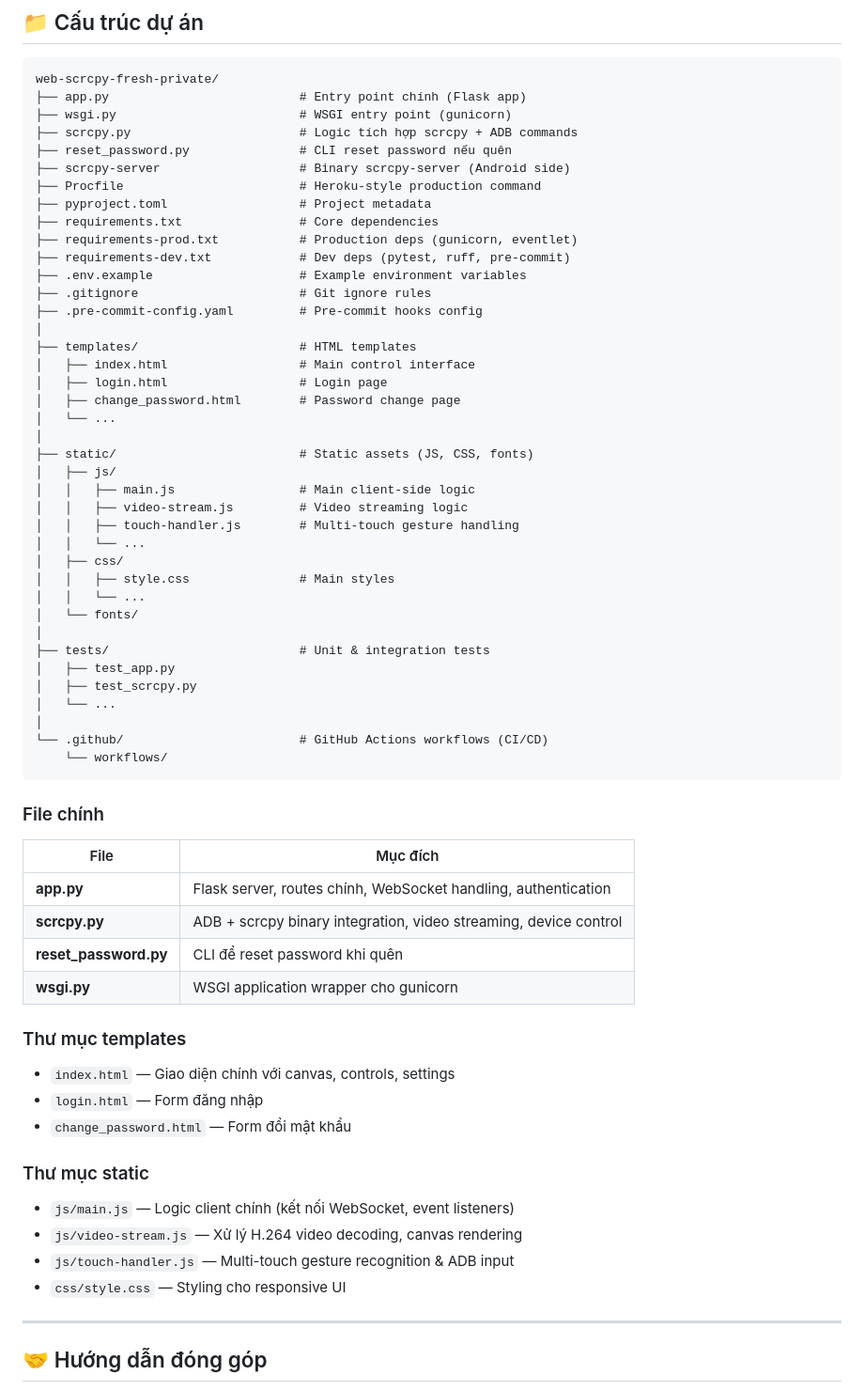
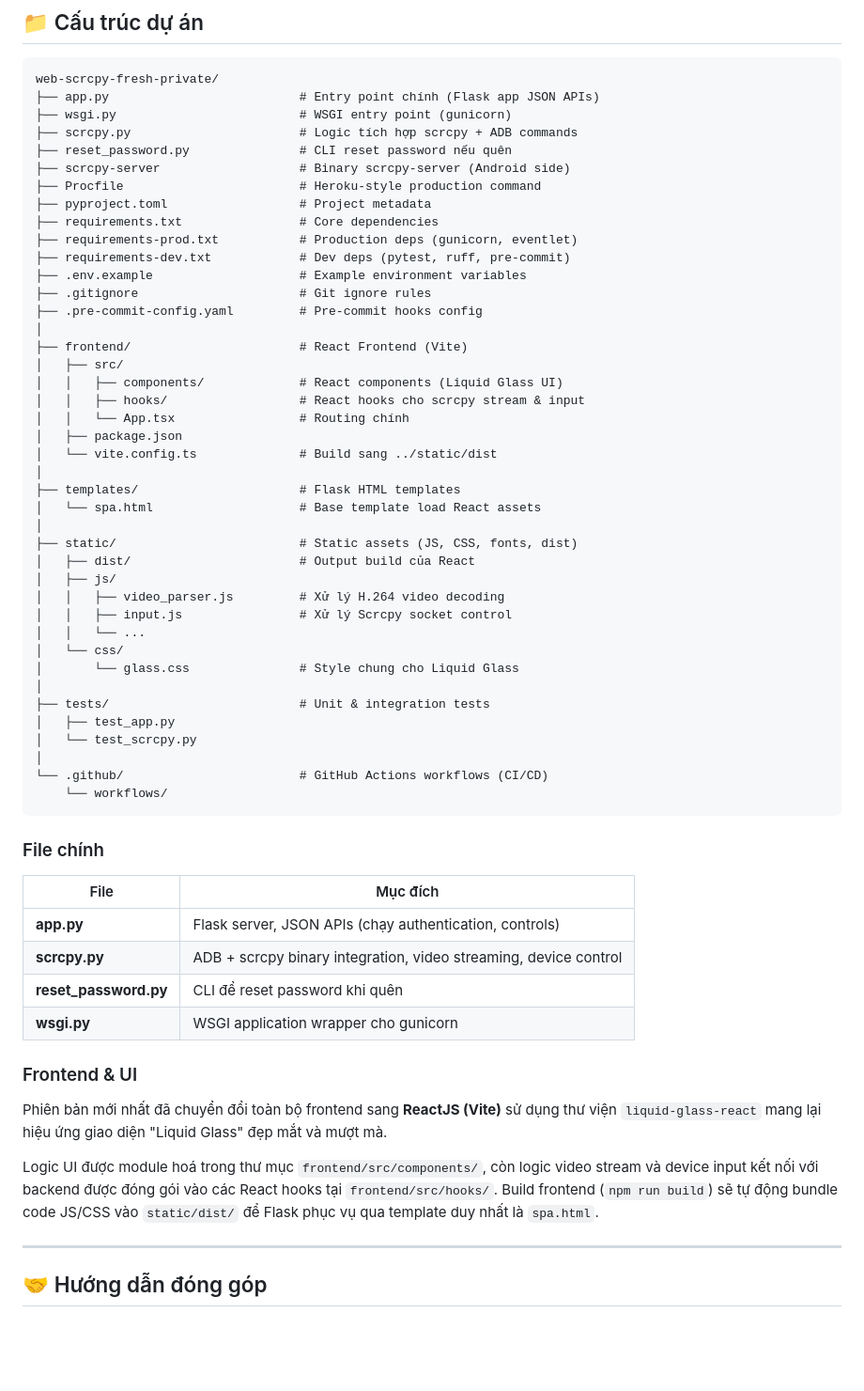
Before and after one commit to nhoxboo/web-scrcpy-fresh, a Markdown page: README.md, the part around one of its changes. Shown at 94% size. Rendered like a GitHub page; blank space fills up the shorter version.

Commit message:
feat(frontend): Rebuild frontend into React with Vite
Migrates the previous vanilla HTML/JS frontend into a modern React Single Page Application (SPA).

- Bootstrapped React app in `frontend/` using Vite and TypeScript
- Introduced `liquid-glass-react` for visually striking Liquid Glass UI aesthetics on all components (`Login.tsx`, `ChangePassword.tsx`, `Devices.tsx`, `Panel.tsx`)
- Migrated legacy `index.html` Stream Logic (WebSocket + Scrcpy Input + JMuxer/WebCodecs handling) into functional hooks `useScrcpy.ts` and `useDeviceInput.ts`.
- Rewrote the main Flask endpoints (`/login`, `/change-password`, `/devices/select`, `/csrf`, `/session`) to expose cleanly structured JSON API payloads replacing the `render_template` calls.
- Removed legacy vanilla frontend files. Fixed & refactored unit tests to query `/api/` endpoints. Checked for leaks and ran code formatting tool (ruff).
- Updated README.md to reflect new architecture and dependencies.

Co-authored-by: nhoxboo <11410943+nhoxboo@users.noreply.github.com>

````diff
--- a/README.md
+++ b/README.md
@@ -275,7 +281,7 @@ sudo certbot --nginx -d remote.example.com
 
 ```
 web-scrcpy-fresh-private/
-├── app.py                          # Entry point chính (Flask app)
+├── app.py                          # Entry point chính (Flask app JSON APIs)
 ├── wsgi.py                         # WSGI entry point (gunicorn)
 ├── scrcpy.py                       # Logic tích hợp scrcpy + ADB commands
 ├── reset_password.py               # CLI reset password nếu quên
@@ -289,27 +295,29 @@ web-scrcpy-fresh-private/
 ├── .gitignore                      # Git ignore rules
 ├── .pre-commit-config.yaml         # Pre-commit hooks config
 │
-├── templates/                      # HTML templates
-│   ├── index.html                  # Main control interface
-│   ├── login.html                  # Login page
-│   ├── change_password.html        # Password change page
-│   └── ...
+├── frontend/                       # React Frontend (Vite)
+│   ├── src/
+│   │   ├── components/             # React components (Liquid Glass UI)
+│   │   ├── hooks/                  # React hooks cho scrcpy stream & input
+│   │   └── App.tsx                 # Routing chính
+│   ├── package.json
+│   └── vite.config.ts              # Build sang ../static/dist
 │
-├── static/                         # Static assets (JS, CSS, fonts)
+├── templates/                      # Flask HTML templates
+│   └── spa.html                    # Base template load React assets
+│
+├── static/                         # Static assets (JS, CSS, fonts, dist)
+│   ├── dist/                       # Output build của React
 │   ├── js/
-│   │   ├── main.js                 # Main client-side logic
-│   │   ├── video-stream.js         # Video streaming logic
-│   │   ├── touch-handler.js        # Multi-touch gesture handling
+│   │   ├── video_parser.js         # Xử lý H.264 video decoding
+│   │   ├── input.js                # Xử lý Scrcpy socket control
 │   │   └── ...
-│   ├── css/
-│   │   ├── style.css               # Main styles
-│   │   └── ...
-│   └── fonts/
+│   └── css/
+│       └── glass.css               # Style chung cho Liquid Glass
 │
 ├── tests/                          # Unit & integration tests
 │   ├── test_app.py
-│   ├── test_scrcpy.py
-│   └── ...
+│   └── test_scrcpy.py
 │
 └── .github/                        # GitHub Actions workflows (CI/CD)
     └── workflows/
@@ -319,23 +327,15 @@ web-scrcpy-fresh-private/
 
 | File | Mục đích |
 |------|---------|
-| **app.py** | Flask server, routes chính, WebSocket handling, authentication |
+| **app.py** | Flask server, JSON APIs (chạy authentication, controls) |
 | **scrcpy.py** | ADB + scrcpy binary integration, video streaming, device control |
 | **reset_password.py** | CLI để reset password khi quên |
 | **wsgi.py** | WSGI application wrapper cho gunicorn |
 
-### Thư mục templates
+### Frontend & UI
+Phiên bản mới nhất đã chuyển đổi toàn bộ frontend sang **ReactJS (Vite)** sử dụng thư viện `liquid-glass-react` mang lại hiệu ứng giao diện "Liquid Glass" đẹp mắt và mượt mà.
 
-- `index.html` — Giao diện chính với canvas, controls, settings
-- `login.html` — Form đăng nhập
-- `change_password.html` — Form đổi mật khẩu
-
-### Thư mục static
-
-- `js/main.js` — Logic client chính (kết nối WebSocket, event listeners)
-- `js/video-stream.js` — Xử lý H.264 video decoding, canvas rendering
-- `js/touch-handler.js` — Multi-touch gesture recognition & ADB input
-- `css/style.css` — Styling cho responsive UI
+Logic UI được module hoá trong thư mục `frontend/src/components/`, còn logic video stream và device input kết nối với backend được đóng gói vào các React hooks tại `frontend/src/hooks/`. Build frontend (`npm run build`) sẽ tự động bundle code JS/CSS vào `static/dist/` để Flask phục vụ qua template duy nhất là `spa.html`.
 
 ---
 
````
Also changed, not shown: other parts of README.md (+8 -2 lines).
